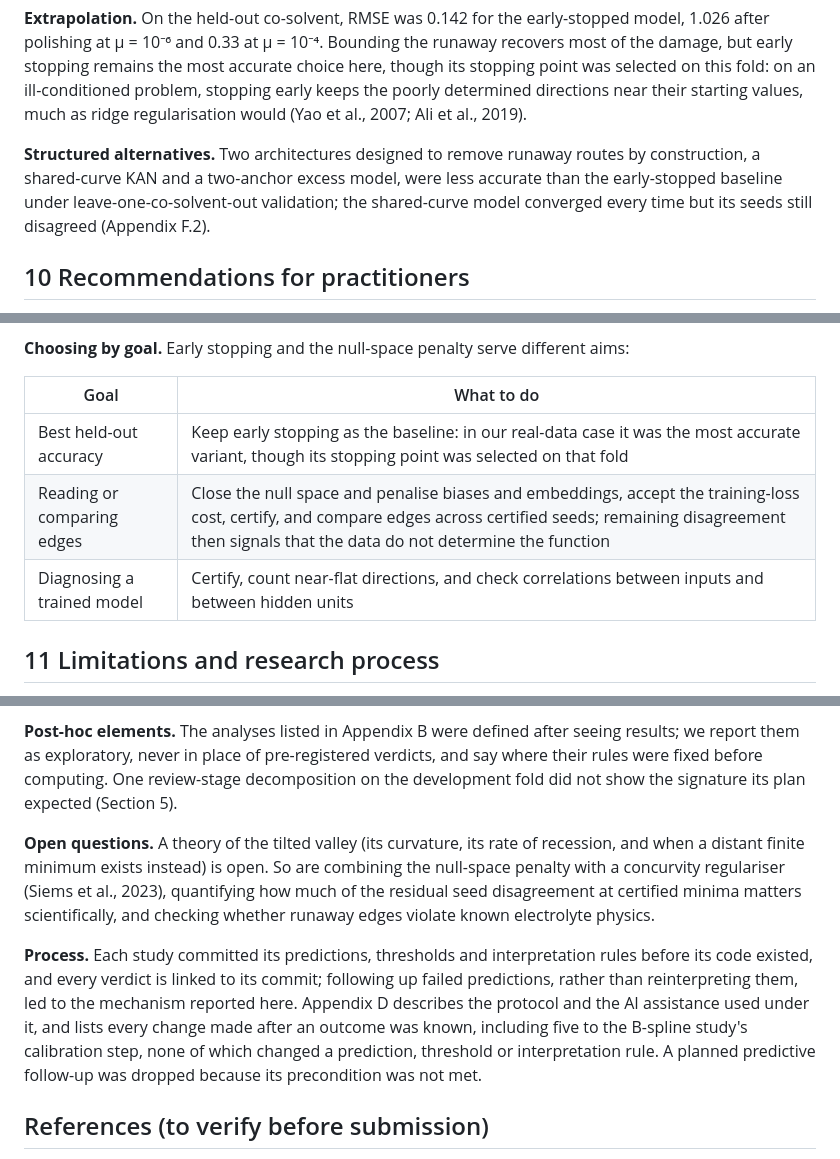
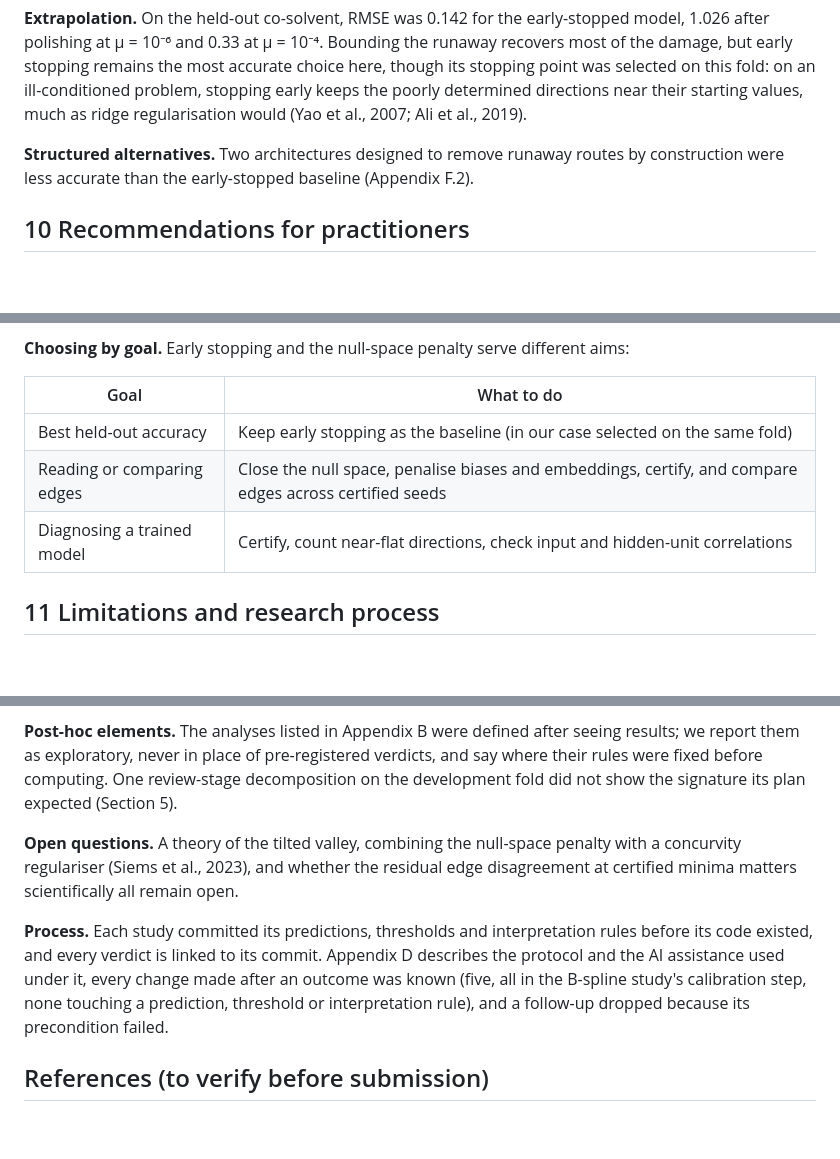
Before and after one commit to drgelavizhahmadi-dotcom/battery_hacketon, a Markdown page: paper2/draft/paper2_draft.md, 3 parts joined by grey strips. GitHub-like rendering; blank space fills up the shorter version.

Commit message:
Paper 2 draft: Docs revision 112 (F.8 '185 of 217 rows'; shortened goal table, Section 9 pointer, Section 11; tightened Section 5)
Co-Authored-By: Claude Opus 5.5 <noreply@anthropic.com>

```diff
--- a/paper2/draft/paper2_draft.md
+++ b/paper2/draft/paper2_draft.md
@@ -186,7 +186,7 @@ Against a regularised teacher, students recover its units and edges well, and th
 
 **Extrapolation.** On the held-out co-solvent, RMSE was 0.142 for the early-stopped model, 1.026 after polishing at μ = 10⁻⁶ and 0.33 at μ = 10⁻⁴. Bounding the runaway recovers most of the damage, but early stopping remains the most accurate choice here, though its stopping point was selected on this fold: on an ill-conditioned problem, stopping early keeps the poorly determined directions near their starting values, much as ridge regularisation would (Yao et al., 2007; Ali et al., 2019).
 
-**Structured alternatives.** Two architectures designed to remove runaway routes by construction, a shared-curve KAN and a two-anchor excess model, were less accurate than the early-stopped baseline under leave-one-co-solvent-out validation; the shared-curve model converged every time but its seeds still disagreed (Appendix F.2).
+**Structured alternatives.** Two architectures designed to remove runaway routes by construction were less accurate than the early-stopped baseline (Appendix F.2).
 
 ## 10 Recommendations for practitioners
 
@@ -201,9 +201,9 @@ Against a regularised teacher, students recover its units and edges well, and th
 
 | Goal | What to do |
 | --- | --- |
-| Best held-out accuracy | Keep early stopping as the baseline: in our real-data case it was the most accurate variant, though its stopping point was selected on that fold |
-| Reading or comparing edges | Close the null space and penalise biases and embeddings, accept the training-loss cost, certify, and compare edges across certified seeds; remaining disagreement then signals that the data do not determine the function |
-| Diagnosing a trained model | Certify, count near-flat directions, and check correlations between inputs and between hidden units |
+| Best held-out accuracy | Keep early stopping as the baseline (in our case selected on the same fold) |
+| Reading or comparing edges | Close the null space, penalise biases and embeddings, certify, and compare edges across certified seeds |
+| Diagnosing a trained model | Certify, count near-flat directions, check input and hidden-unit correlations |
 
 ## 11 Limitations and research process
 
@@ -217,9 +217,9 @@ Against a regularised teacher, students recover its units and edges well, and th
 
 **Post-hoc elements.** The analyses listed in Appendix B were defined after seeing results; we report them as exploratory, never in place of pre-registered verdicts, and say where their rules were fixed before computing. One review-stage decomposition on the development fold did not show the signature its plan expected (Section 5).
 
-**Open questions.** A theory of the tilted valley (its curvature, its rate of recession, and when a distant finite minimum exists instead) is open. So are combining the null-space penalty with a concurvity regulariser (Siems et al., 2023), quantifying how much of the residual seed disagreement at certified minima matters scientifically, and checking whether runaway edges violate known electrolyte physics.
+**Open questions.** A theory of the tilted valley, combining the null-space penalty with a concurvity regulariser (Siems et al., 2023), and whether the residual edge disagreement at certified minima matters scientifically all remain open.
 
-**Process.** Each study committed its predictions, thresholds and interpretation rules before its code existed, and every verdict is linked to its commit; following up failed predictions, rather than reinterpreting them, led to the mechanism reported here. Appendix D describes the protocol and the AI assistance used under it, and lists every change made after an outcome was known, including five to the B-spline study's calibration step, none of which changed a prediction, threshold or interpretation rule. A planned predictive follow-up was dropped because its precondition was not met.
+**Process.** Each study committed its predictions, thresholds and interpretation rules before its code existed, and every verdict is linked to its commit. Appendix D describes the protocol and the AI assistance used under it, every change made after an outcome was known (five, all in the B-spline study's calibration step, none touching a prediction, threshold or interpretation rule), and a follow-up dropped because its precondition failed.
 
 ## References (to verify before submission)
 
```
Also changed, not shown: other parts of paper2/draft/paper2_draft.md (+2 -2 lines).
